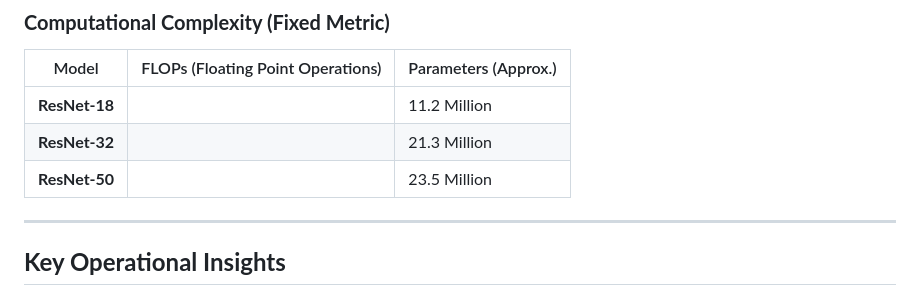
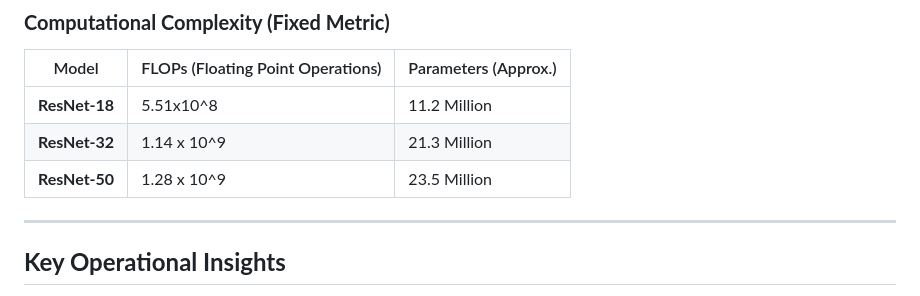
Before and after one commit to frostbyte012/MLOps-Deepraj-Majumdar-P25CS0003, a Markdown page: Assignment 1/README.md, the part around one of its changes. Drawn GitHub-style.

```diff
--- a/Assignment 1/README.md
+++ b/Assignment 1/README.md
@@ -73,9 +73,9 @@ This section highlights the training efficiency of different compute backends. *
 
 | Model | FLOPs (Floating Point Operations) | Parameters (Approx.) |
 | --- | --- | --- |
-| **ResNet-18** |  | 11.2 Million |
-| **ResNet-32** |  | 21.3 Million |
-| **ResNet-50** |  | 23.5 Million |
+| **ResNet-18** | 5.51x10^8 | 11.2 Million |
+| **ResNet-32** | 1.14 x 10^9 | 21.3 Million |
+| **ResNet-50** | 1.28 x 10^9 | 23.5 Million |
 
 ---
 
```
Also changed, not shown: other parts of Assignment 1/README.md (+1 -1 lines).
